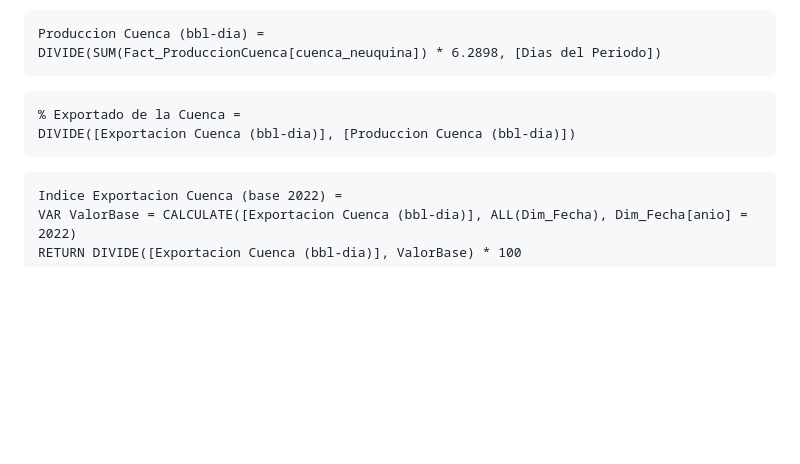
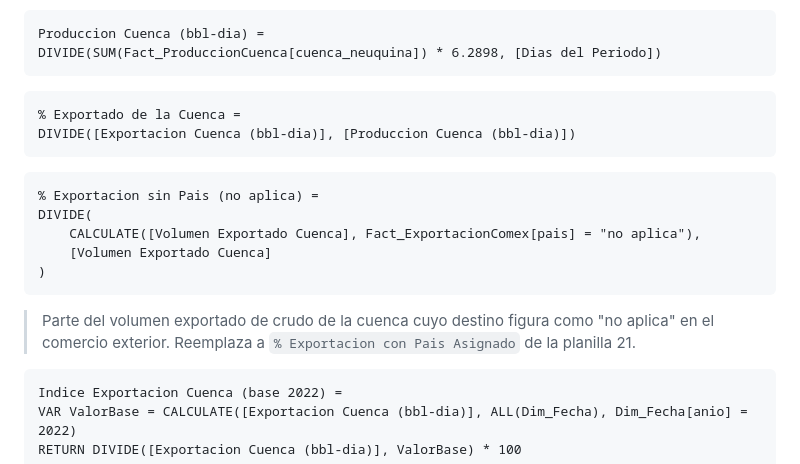
Before and after one commit to canelloenzo/vaca-muerta-de-la-cuenca-al-mundo, a Markdown page: powerbi/dax_measures.md, the part around the change. Drawn GitHub-style; blank space fills up the shorter version.

Commit message:
DAX: medida para el % sin pais del comercio exterior
Co-Authored-By: Claude Sonnet 5.5 <noreply@anthropic.com>

````diff
--- a/powerbi/dax_measures.md
+++ b/powerbi/dax_measures.md
@@ -366,6 +366,15 @@ DIVIDE([Exportacion Cuenca (bbl-dia)], [Produccion Cuenca (bbl-dia)])
 ```
 
 ```dax
+% Exportacion sin Pais (no aplica) =
+DIVIDE(
+    CALCULATE([Volumen Exportado Cuenca], Fact_ExportacionComex[pais] = "no aplica"),
+    [Volumen Exportado Cuenca]
+)
+```
+> Parte del volumen exportado de crudo de la cuenca cuyo destino figura como "no aplica" en el comercio exterior. Reemplaza a `% Exportacion con Pais Asignado` de la planilla 21.
+
+```dax
 Indice Exportacion Cuenca (base 2022) =
 VAR ValorBase = CALCULATE([Exportacion Cuenca (bbl-dia)], ALL(Dim_Fecha), Dim_Fecha[anio] = 2022)
 RETURN DIVIDE([Exportacion Cuenca (bbl-dia)], ValorBase) * 100
````
Also changed, not shown: CAMBIOS_POWERBI.md (+1 -1 lines), documentacion/plantillas/CAMBIOS_POWERBI.plantilla.md (+1 -1 lines).
